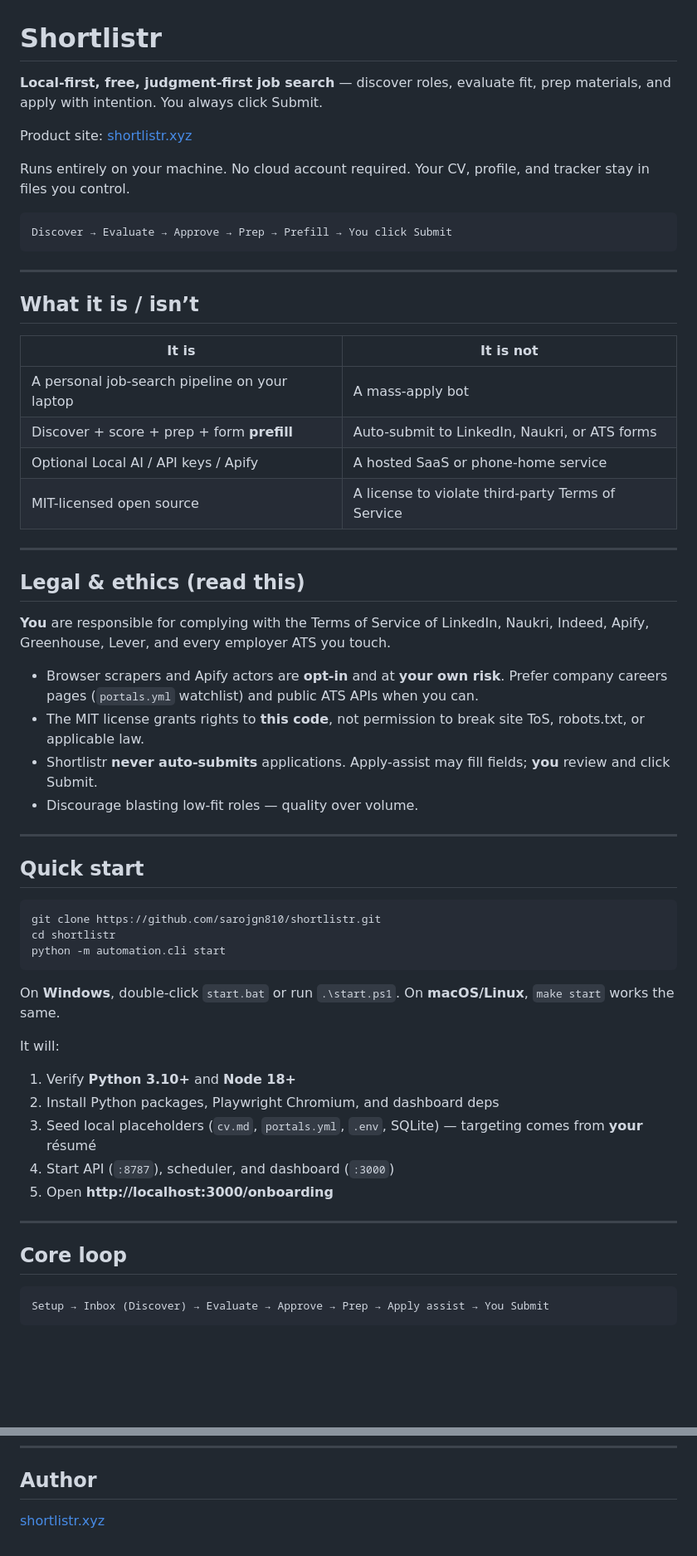
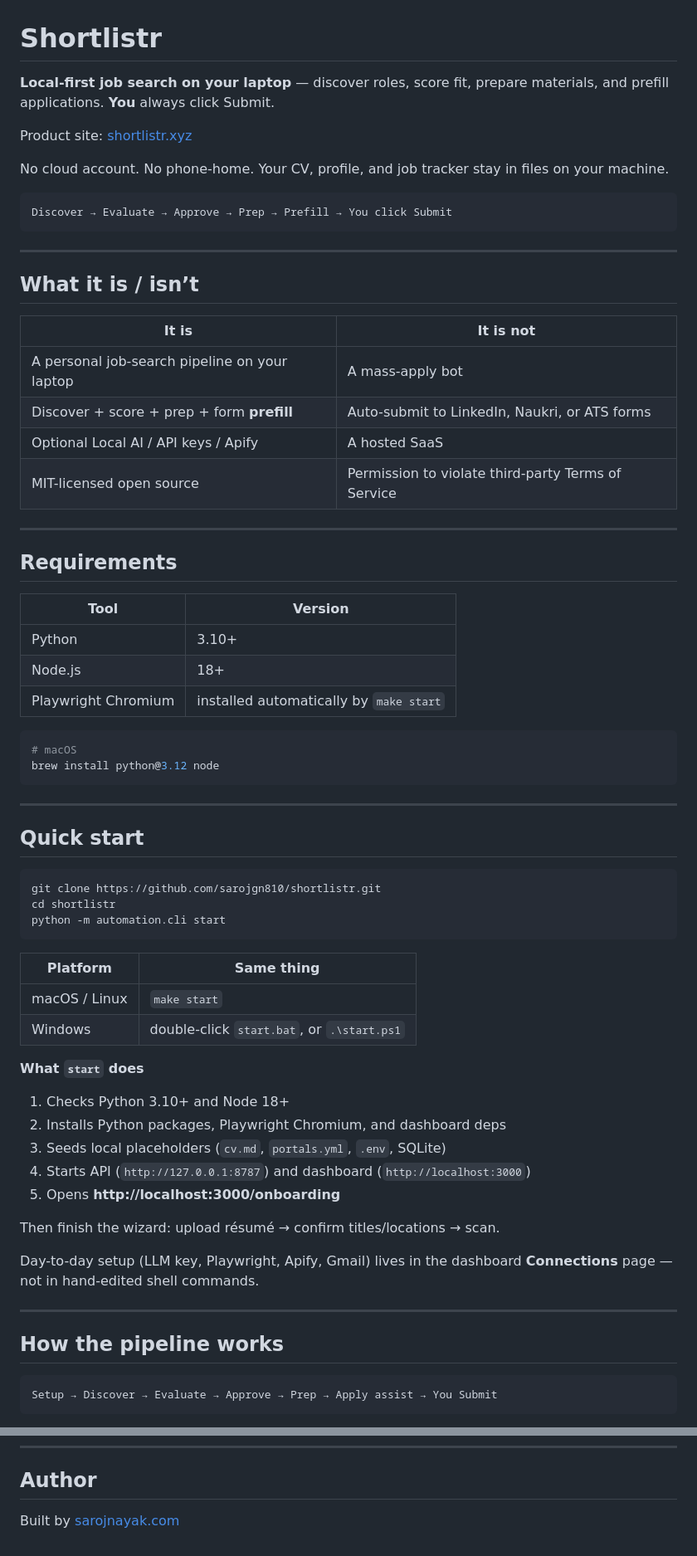
Before and after one commit to sarojgn810/shortlistr, a Markdown page: README.md, 2 parts joined by grey strips. Shown at 83% size. GitHub-like rendering; blank space fills up the shorter version.

````diff
--- a/README.md
+++ b/README.md
@@ -1,10 +1,10 @@
 # Shortlistr
 
-**Local-first, free, judgment-first job search** — discover roles, evaluate fit, prep materials, and apply with intention. You always click Submit.
+**Local-first job search on your laptop** — discover roles, score fit, prepare materials, and prefill applications. **You** always click Submit.
 
 Product site: [shortlistr.xyz](https://shortlistr.xyz)
 
-Runs entirely on your machine. No cloud account required. Your CV, profile, and tracker stay in files you control.
+No cloud account. No phone-home. Your CV, profile, and job tracker stay in files on your machine.
 
 ```
 Discover → Evaluate → Approve → Prep → Prefill → You click Submit
@@ -18,19 +18,23 @@ Discover → Evaluate → Approve → Prep → Prefill → You click Submit
 |-------|-----------|
 | A personal job-search pipeline on your laptop | A mass-apply bot |
 | Discover + score + prep + form **prefill** | Auto-submit to LinkedIn, Naukri, or ATS forms |
-| Optional Local AI / API keys / Apify | A hosted SaaS or phone-home service |
-| MIT-licensed open source | A license to violate third-party Terms of Service |
+| Optional Local AI / API keys / Apify | A hosted SaaS |
+| MIT-licensed open source | Permission to violate third-party Terms of Service |
 
 ---
 
-## Legal & ethics (read this)
+## Requirements
 
-**You** are responsible for complying with the Terms of Service of LinkedIn, Naukri, Indeed, Apify, Greenhouse, Lever, and every employer ATS you touch.
+| Tool | Version |
+|------|---------|
+| Python | 3.10+ |
+| Node.js | 18+ |
+| Playwright Chromium | installed automatically by `make start` |
 
-- Browser scrapers and Apify actors are **opt-in** and at **your own risk**. Prefer company careers pages (`portals.yml` watchlist) and public ATS APIs when you can.
-- The MIT license grants rights to **this code**, not permission to break site ToS, robots.txt, or applicable law.
-- Shortlistr **never auto-submits** applications. Apply-assist may fill fields; **you** review and click Submit.
-- Discourage blasting low-fit roles — quality over volume.
+```bash
+# macOS
+brew install python@3.12 node
+```
 
 ---
 
@@ -42,21 +46,28 @@ cd shortlistr
 python -m automation.cli start
 ```
 
-On **Windows**, double-click `start.bat` or run `.\start.ps1`. On **macOS/Linux**, `make start` works the same.
+| Platform | Same thing |
+|----------|------------|
+| macOS / Linux | `make start` |
+| Windows | double-click `start.bat`, or `.\start.ps1` |
 
-It will:
+**What `start` does**
 
-1. Verify **Python 3.10+** and **Node 18+**
-2. Install Python packages, Playwright Chromium, and dashboard deps
-3. Seed local placeholders (`cv.md`, `portals.yml`, `.env`, SQLite) — targeting comes from **your** résumé
-4. Start API (`:8787`), scheduler, and dashboard (`:3000`)
-5. Open **http://localhost:3000/onboarding**
+1. Checks Python 3.10+ and Node 18+
+2. Installs Python packages, Playwright Chromium, and dashboard deps
+3. Seeds local placeholders (`cv.md`, `portals.yml`, `.env`, SQLite)
+4. Starts API (`http://127.0.0.1:8787`) and dashboard (`http://localhost:3000`)
+5. Opens **http://localhost:3000/onboarding**
+
+Then finish the wizard: upload résumé → confirm titles/locations → scan.
+
+Day-to-day setup (LLM key, Playwright, Apify, Gmail) lives in the dashboard **Connections** page — not in hand-edited shell commands.
 
 ---
 
-## Core loop
+## How the pipeline works
 
 ```
-Setup → Inbox (Discover) → Evaluate → Approve → Prep → Apply assist → You Submit
+Setup → Discover → Evaluate → Approve → Prep → Apply assist → You Submit
 ```
 
@@ -124,4 +227,4 @@ MIT does **not** grant rights under LinkedIn, Naukri, Apify, or employer Terms o
 
 ## Author
 
-[shortlistr.xyz](https://shortlistr.xyz)
+Built by [sarojnayak.com](https://www.sarojnayak.com)
````
Also changed, not shown: other parts of README.md (+114 -22 lines).
